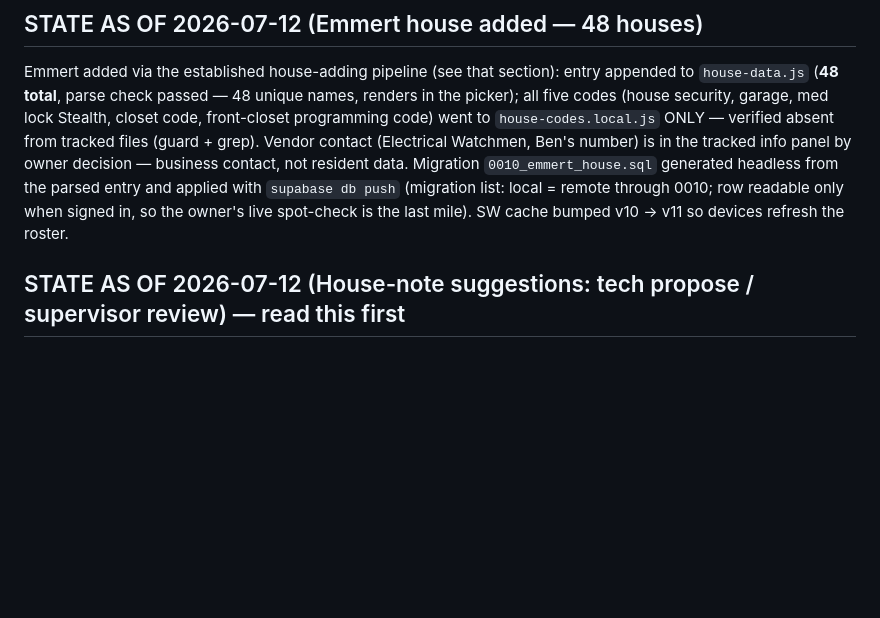
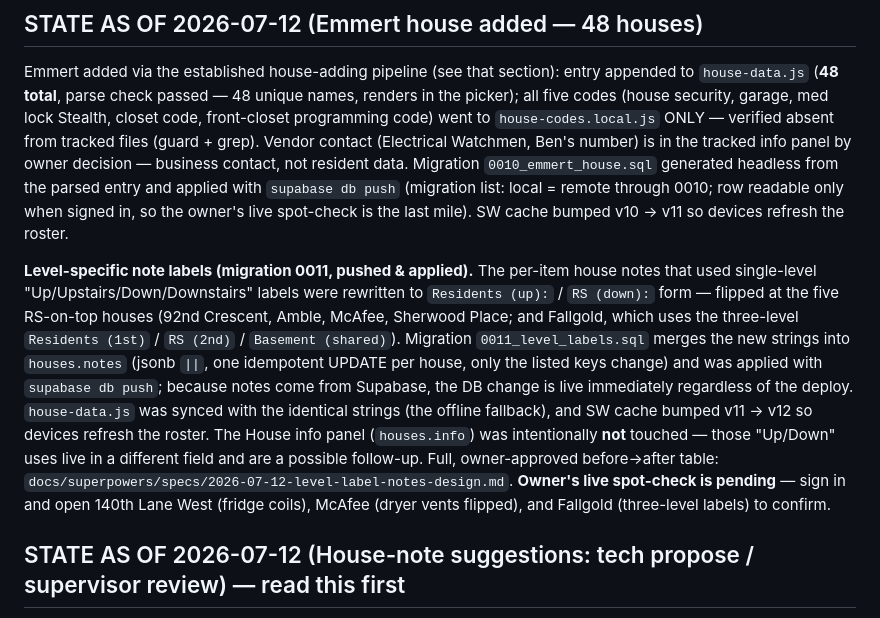
Before and after one commit to tweet-delta/mtx-sandbox, a Markdown page: route-checklist/HANDOFF.md, the part around the change. Drawn GitHub-style; blank space fills up the shorter version.

Commit message:
docs: handoff notes for level-specific note labels (0011)
Co-Authored-By: Claude Fable 5 <noreply@anthropic.com>

```diff
--- a/route-checklist/HANDOFF.md
+++ b/route-checklist/HANDOFF.md
@@ -16,6 +16,24 @@ info panel by owner decision — business contact, not resident data. Migration
 with `supabase db push` (migration list: local = remote through 0010; row
 readable only when signed in, so the owner's live spot-check is the last
 mile). SW cache bumped v10 → v11 so devices refresh the roster.
+
+**Level-specific note labels (migration 0011, pushed & applied).** The
+per-item house notes that used single-level "Up/Upstairs/Down/Downstairs"
+labels were rewritten to `Residents (up):` / `RS (down):` form — flipped at
+the five RS-on-top houses (92nd Crescent, Amble, McAfee, Sherwood Place; and
+Fallgold, which uses the three-level `Residents (1st)` / `RS (2nd)` /
+`Basement (shared)`). Migration `0011_level_labels.sql` merges the new strings
+into `houses.notes` (jsonb `||`, one idempotent UPDATE per house, only the
+listed keys change) and was applied with `supabase db push`; because notes
+come from Supabase, the DB change is live immediately regardless of the deploy.
+`house-data.js` was synced with the identical strings (the offline fallback),
+and SW cache bumped v11 → v12 so devices refresh the roster. The House info
+panel (`houses.info`) was intentionally **not** touched — those "Up/Down"
+uses live in a different field and are a possible follow-up. Full,
+owner-approved before→after table:
+`docs/superpowers/specs/2026-07-12-level-label-notes-design.md`. **Owner's
+live spot-check is pending** — sign in and open 140th Lane West (fridge coils),
+McAfee (dryer vents flipped), and Fallgold (three-level labels) to confirm.
 
 ## STATE AS OF 2026-07-12 (House-note suggestions: tech propose / supervisor review) — read this first
 
```
